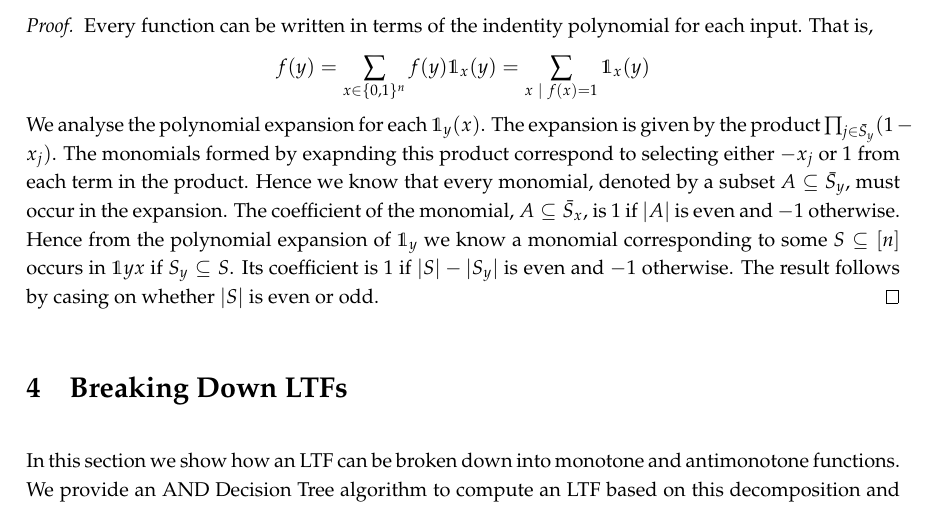
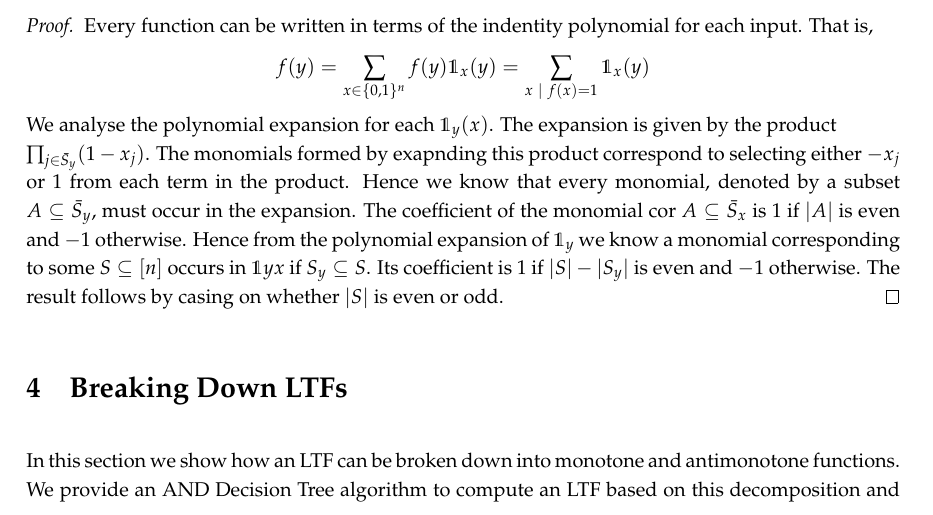
Before and after one commit to NicholasSieger/LTF-with-AND, a LaTeX paper (main.tex, which reads monomials.tex): part of page 2 of 5, cut so that both start at the same text. Compiled offline with pdfLaTeX.

Commit message:
Ignore this one

```diff
--- a/monomials.tex
+++ b/monomials.tex
@@ -13,6 +13,6 @@ We now propose the lemma that characterizes the coefficients.
     \[\hat{a}[S] = -1^{\abs{S}}(\order{E^f_S} - \order{O^f_S})\]
 	\begin{proof}
 		Every function can be written in terms of the indentity polynomial for each input. That is, $$f(y) = \sum_{x \in \{0, 1\}^n} f(y) \mathds{1}_x(y) = \sum_{x \ | \ f(x) = 1} \mathds{1}_x(y)$$
-		We analyse the polynomial expansion for each $\mathds{1}_y(x)$. The expansion is given by the product $\prod_{j \in \bar{S}_y} (1 - x_j)$. The monomials formed by exapnding this product correspond to selecting either $-x_j$ or $1$ from each term in the product. Hence we know that every monomial, denoted by a subset $A \subseteq \bar{S}_y$, must occur in the expansion. The coefficient of the monomial, $A \subseteq\bar{S}_x$, is $1$ if $\order{A}$ is even and $-1$ otherwise. Hence from the polynomial expansion of $\mathds{1}_y$ we know a monomial corresponding to some $S \subseteq [n]$ occurs in $\mathds{1}yx$ if $S_y \subseteq S$. Its coefficient is $1$ if $|S| - |S_y|$ is even and $-1$ otherwise. The result follows by casing on whether $|S|$ is even or odd.
+		We analyse the polynomial expansion for each $\mathds{1}_y(x)$. The expansion is given by the product \\ $\prod_{j \in \bar{S}_y} (1 - x_j)$. The monomials formed by exapnding this product correspond to selecting either $-x_j$ or $1$ from each term in the product. Hence we know that every monomial, denoted by a subset $A \subseteq \bar{S}_y$, must occur in the expansion. The coefficient of the monomial cor $A \subseteq\bar{S}_x$ is $1$ if $\order{A}$ is even and $-1$ otherwise. Hence from the polynomial expansion of $\mathds{1}_y$ we know a monomial corresponding to some $S \subseteq [n]$ occurs in $\mathds{1}yx$ if $S_y \subseteq S$. Its coefficient is $1$ if $|S| - |S_y|$ is even and $-1$ otherwise. The result follows by casing on whether $|S|$ is even or odd.
 	\end{proof}
 \end{lemma}
```
Also changed, not shown: main.pdf, 8 other files.
